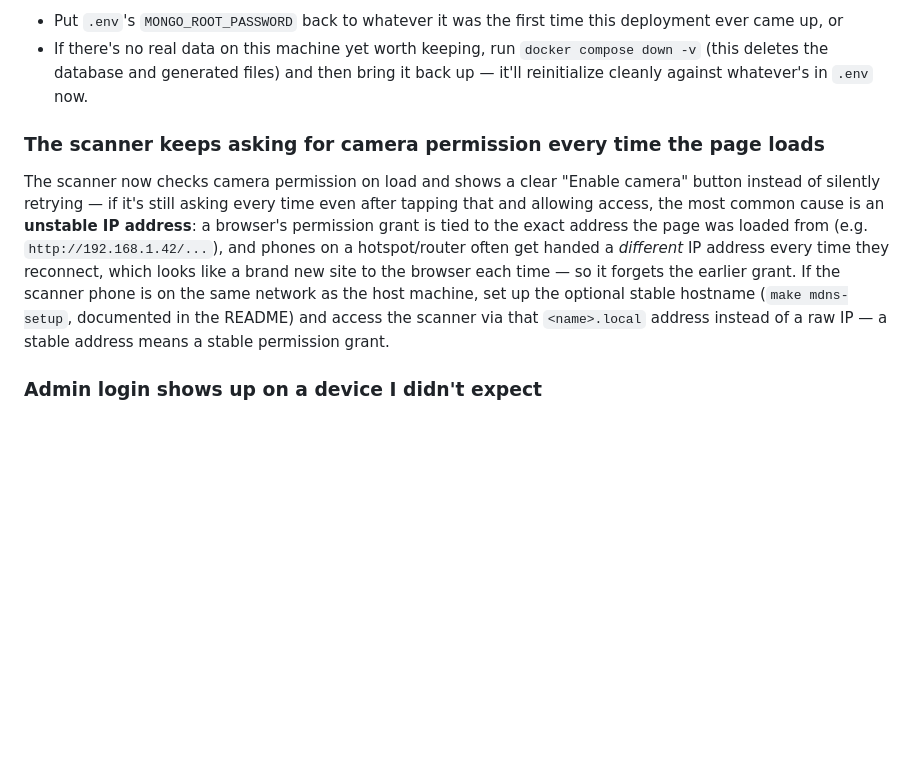
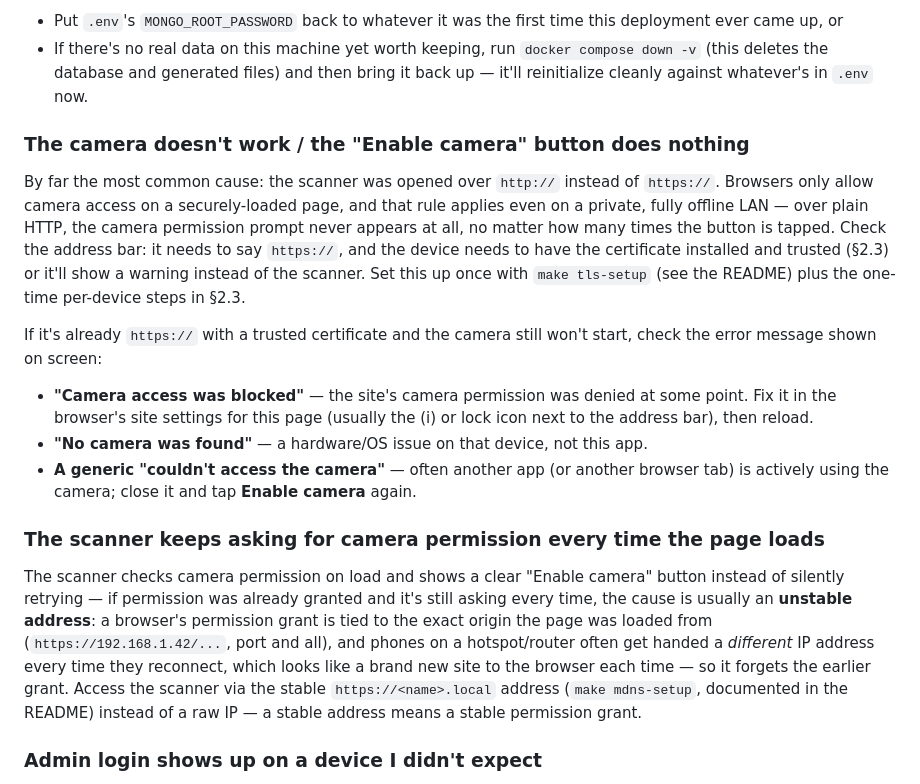
Before and after one commit to AadeshGurav/canteen-coupon-system, a Markdown page: docs/USER_GUIDE.md, the part around one of its changes. GitHub-like rendering; blank space fills up the shorter version.

```diff
--- a/docs/USER_GUIDE.md
+++ b/docs/USER_GUIDE.md
@@ -297,20 +341,42 @@ since MongoDB only applies it the very first time. Two ways out:
   and then bring it back up — it'll reinitialize cleanly against
   whatever's in `.env` now.
 
+### The camera doesn't work / the "Enable camera" button does nothing
+
+By far the most common cause: the scanner was opened over `http://` instead
+of `https://`. Browsers only allow camera access on a securely-loaded page,
+and that rule applies even on a private, fully offline LAN — over plain
+HTTP, the camera permission prompt never appears at all, no matter how many
+times the button is tapped. Check the address bar: it needs to say
+`https://`, and the device needs to have the certificate installed and
+trusted (§2.3) or it'll show a warning instead of the scanner. Set this up
+once with `make tls-setup` (see the README) plus the one-time per-device
+steps in §2.3.
+
+If it's already `https://` with a trusted certificate and the camera still
+won't start, check the error message shown on screen:
+- **"Camera access was blocked"** — the site's camera permission was denied
+  at some point. Fix it in the browser's site settings for this page
+  (usually the (i) or lock icon next to the address bar), then reload.
+- **"No camera was found"** — a hardware/OS issue on that device, not this
+  app.
+- **A generic "couldn't access the camera"** — often another app (or
+  another browser tab) is actively using the camera; close it and tap
+  **Enable camera** again.
+
 ### The scanner keeps asking for camera permission every time the page loads
 
-The scanner now checks camera permission on load and shows a clear "Enable
-camera" button instead of silently retrying — if it's still asking every
-time even after tapping that and allowing access, the most common cause is
-an **unstable IP address**: a browser's permission grant is tied to the
-exact address the page was loaded from (e.g. `http://192.168.1.42/...`),
+The scanner checks camera permission on load and shows a clear "Enable
+camera" button instead of silently retrying — if permission was already
+granted and it's still asking every time, the cause is usually an
+**unstable address**: a browser's permission grant is tied to the exact
+origin the page was loaded from (`https://192.168.1.42/...`, port and all),
 and phones on a hotspot/router often get handed a *different* IP address
-every time they reconnect, which looks like a brand new site to the
-browser each time — so it forgets the earlier grant. If the scanner phone
-is on the same network as the host machine, set up the optional stable
-hostname (`make mdns-setup`, documented in the README) and access the
-scanner via that `<name>.local` address instead of a raw IP — a stable
-address means a stable permission grant.
+every time they reconnect, which looks like a brand new site to the browser
+each time — so it forgets the earlier grant. Access the scanner via the
+stable `https://<name>.local` address (`make mdns-setup`, documented in the
+README) instead of a raw IP — a stable address means a stable permission
+grant.
 
 ### Admin login shows up on a device I didn't expect
 
```
Also changed, not shown: other parts of docs/USER_GUIDE.md (+51 -7 lines).
